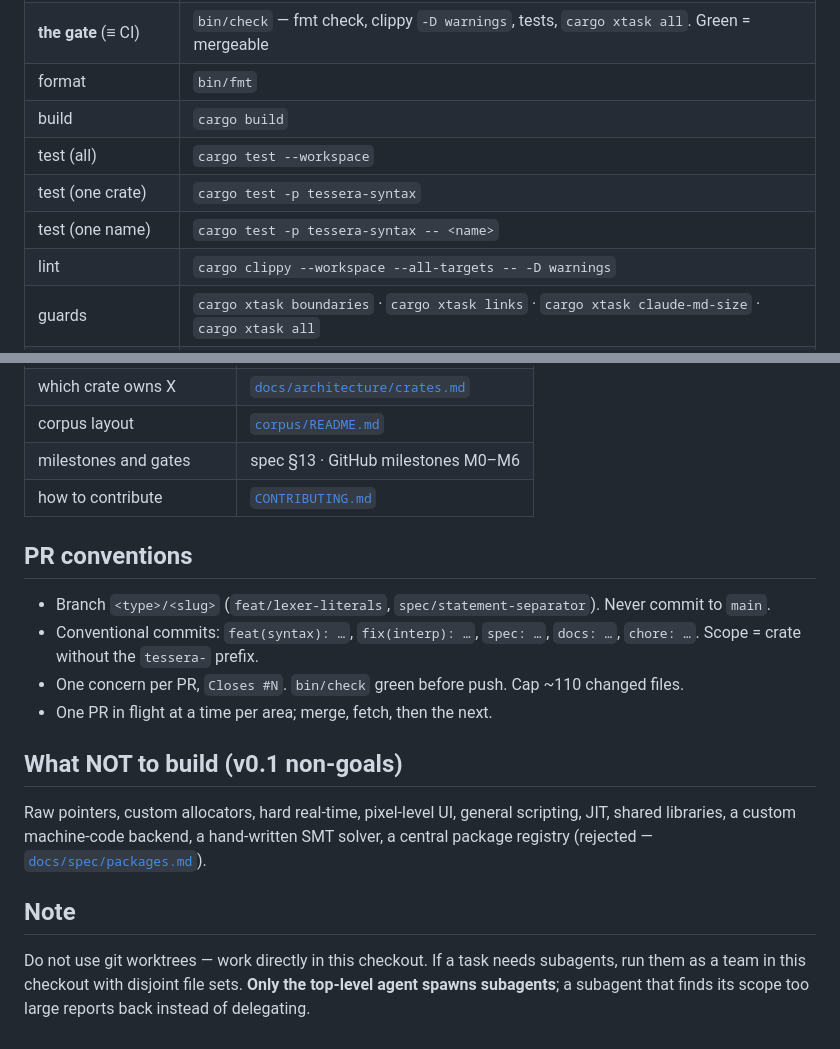
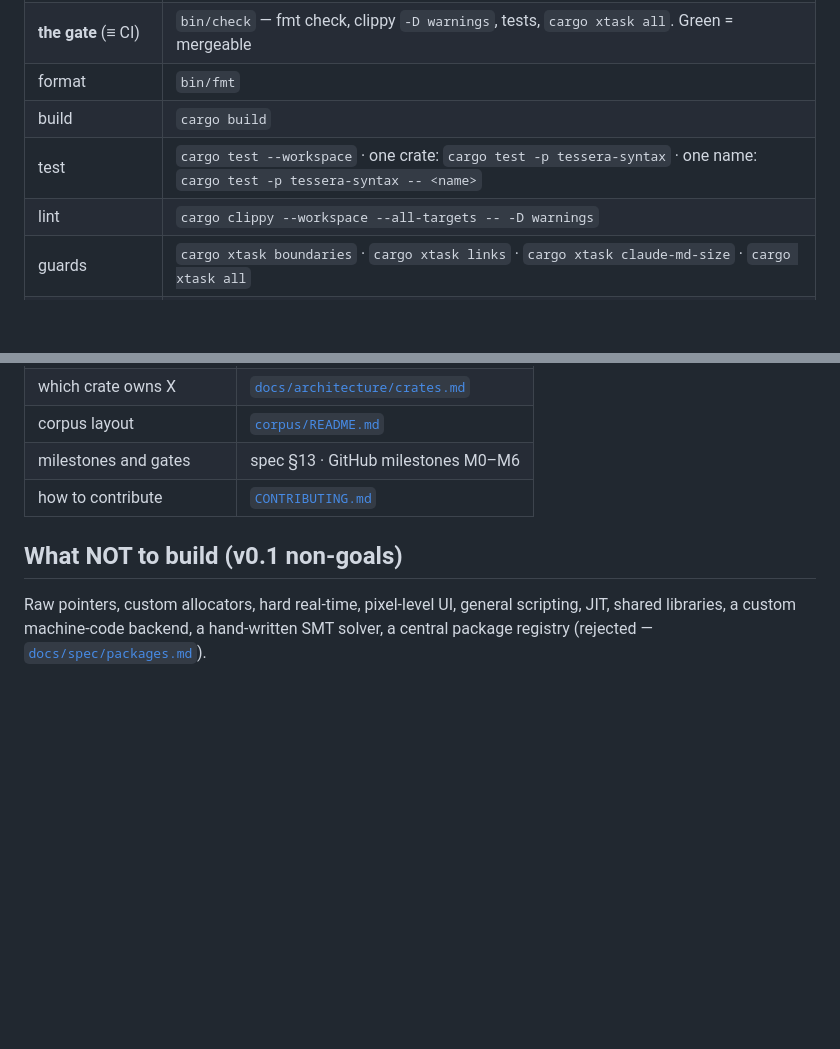
Before and after one commit to developerz-ai/tessera, a Markdown page: CLAUDE.md, 2 parts joined by grey strips. Drawn GitHub-style; blank space fills up the shorter version.

```diff
--- a/CLAUDE.md
+++ b/CLAUDE.md
@@ -40,9 +48,7 @@ Run from the repo root.
 | **the gate** (≡ CI) | `bin/check` — fmt check, clippy `-D warnings`, tests, `cargo xtask all`. Green = mergeable |
 | format | `bin/fmt` |
 | build | `cargo build` |
-| test (all) | `cargo test --workspace` |
-| test (one crate) | `cargo test -p tessera-syntax` |
-| test (one name) | `cargo test -p tessera-syntax -- <name>` |
+| test | `cargo test --workspace` · one crate: `cargo test -p tessera-syntax` · one name: `cargo test -p tessera-syntax -- <name>` |
 | lint | `cargo clippy --workspace --all-targets -- -D warnings` |
 | guards | `cargo xtask boundaries` · `cargo xtask links` · `cargo xtask claude-md-size` · `cargo xtask all` |
 | run the CLI | `cargo run -q -p tessera -- <args>` (e.g. `-- help`, `-- check --json`) |
@@ -124,17 +132,6 @@ Freeze in this order (spec §13): **AST schema → Core IR schema → diagnostic
 | milestones and gates | spec §13 · GitHub milestones M0–M6 |
 | how to contribute | [`CONTRIBUTING.md`](CONTRIBUTING.md) |
 
-## PR conventions
-
-- Branch `<type>/<slug>` (`feat/lexer-literals`, `spec/statement-separator`). Never commit to `main`.
-- Conventional commits: `feat(syntax): …`, `fix(interp): …`, `spec: …`, `docs: …`, `chore: …`. Scope = crate without the `tessera-` prefix.
-- One concern per PR, `Closes #N`. `bin/check` green before push. Cap ~110 changed files.
-- One PR in flight at a time per area; merge, fetch, then the next.
-
 ## What NOT to build (v0.1 non-goals)
 
 Raw pointers, custom allocators, hard real-time, pixel-level UI, general scripting, JIT, shared libraries, a custom machine-code backend, a hand-written SMT solver, a central package registry (rejected — [`docs/spec/packages.md`](docs/spec/packages.md)).
-
-## Note
-
-Do not use git worktrees — work directly in this checkout. If a task needs subagents, run them as a team in this checkout with disjoint file sets. **Only the top-level agent spawns subagents**; a subagent that finds its scope too large reports back instead of delegating.
```
Also changed, not shown: other parts of CLAUDE.md (+52 -42 lines).
